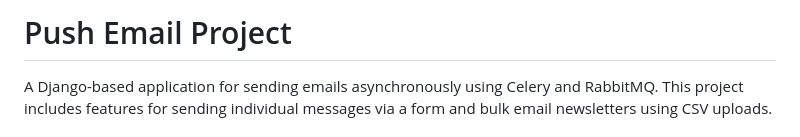
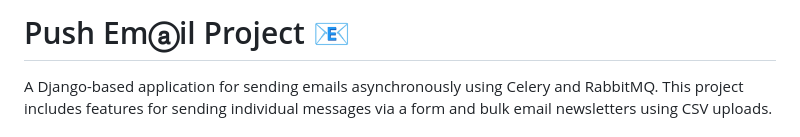
Before and after one commit to hosseini-rtr/push-email, a Markdown page: README.md, the part around the change. Rendered like a GitHub page.

```diff
--- a/README.md
+++ b/README.md
@@ -1,4 +1,4 @@
-# Push Email Project
+# Push Emⓐil Project 📧
 
 A Django-based application for sending emails asynchronously using Celery and RabbitMQ. This project includes features for sending individual messages via a form and bulk email newsletters using CSV uploads.
 
```
